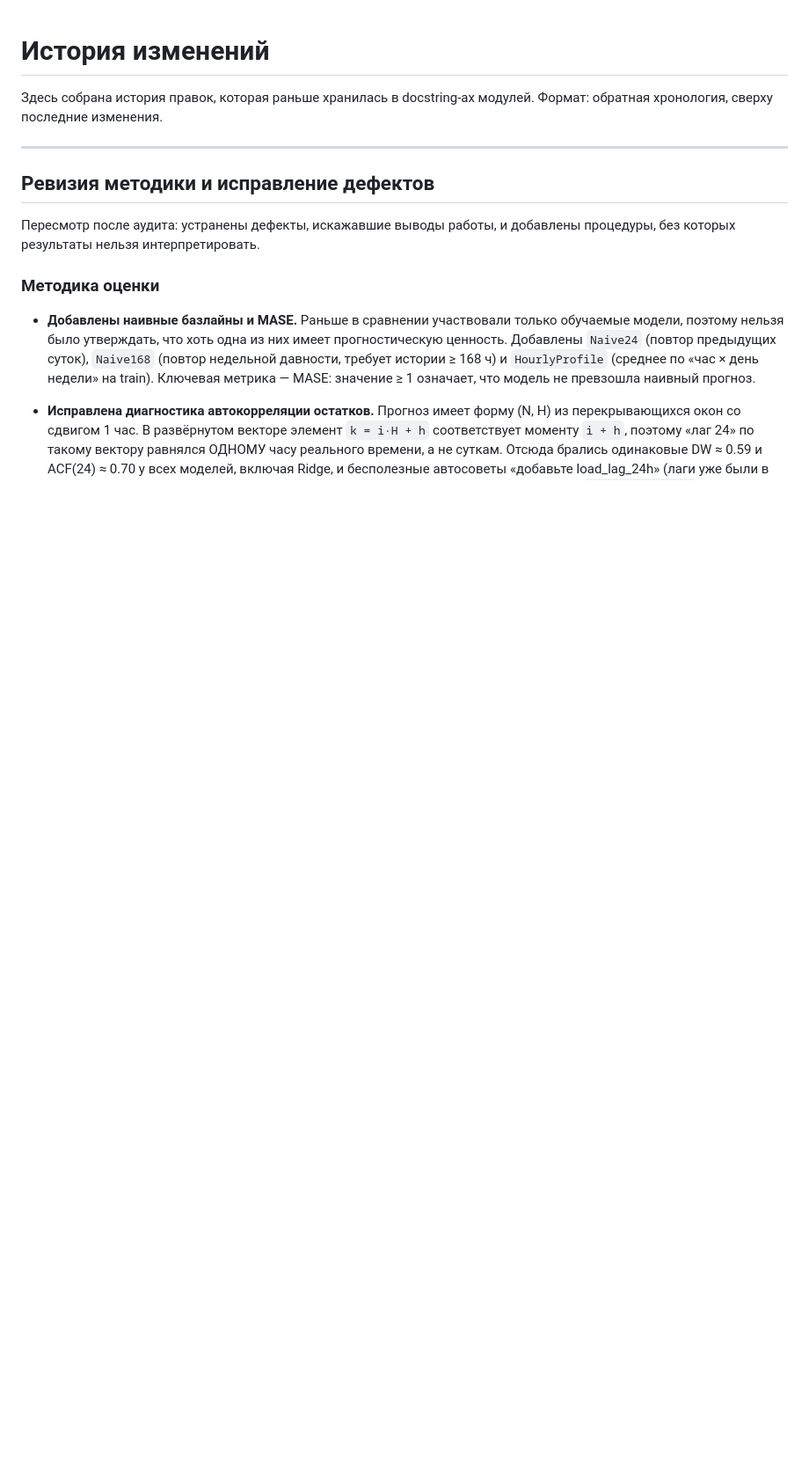
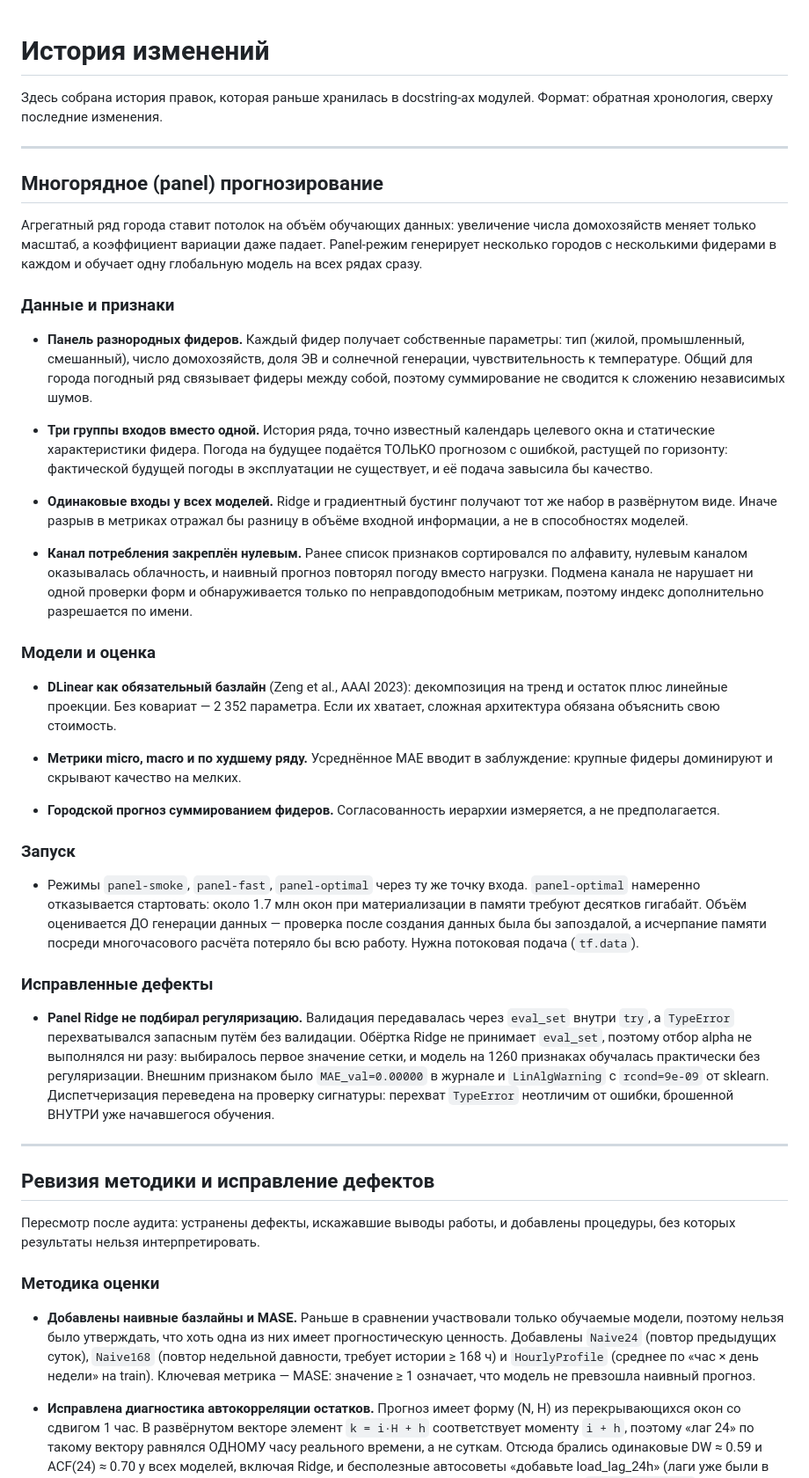
Before and after one commit to BRIGHTSIDEq/smartgrid, a Markdown page: CHANGELOG.md, the part around the change. Shown at 88% size. GitHub-like rendering; blank space fills up the shorter version.

Commit message:
Документация panel-режима и дефекта отбора alpha
CHANGELOG и README приведены в соответствие с реализацией: разнородная
панель фидеров, три группы входов, прогноз погоды вместо фактической,
закреплённый канал потребления, метрики micro/macro/худший ряд, DLinear как
обязательный базлайн, причина отказа panel-optimal.

Co-Authored-By: Claude Opus 5 <noreply@anthropic.com>

```diff
--- a/CHANGELOG.md
+++ b/CHANGELOG.md
@@ -2,6 +2,70 @@
 
 Здесь собрана история правок, которая раньше хранилась в docstring-ах модулей.
 Формат: обратная хронология, сверху последние изменения.
+
+---
+
+## Многорядное (panel) прогнозирование
+
+Агрегатный ряд города ставит потолок на объём обучающих данных: увеличение
+числа домохозяйств меняет только масштаб, а коэффициент вариации даже падает.
+Panel-режим генерирует несколько городов с несколькими фидерами в каждом и
+обучает одну глобальную модель на всех рядах сразу.
+
+### Данные и признаки
+
+* **Панель разнородных фидеров.** Каждый фидер получает собственные параметры:
+  тип (жилой, промышленный, смешанный), число домохозяйств, доля ЭВ и солнечной
+  генерации, чувствительность к температуре. Общий для города погодный ряд
+  связывает фидеры между собой, поэтому суммирование не сводится к сложению
+  независимых шумов.
+
+* **Три группы входов вместо одной.** История ряда, точно известный календарь
+  целевого окна и статические характеристики фидера. Погода на будущее подаётся
+  ТОЛЬКО прогнозом с ошибкой, растущей по горизонту: фактической будущей погоды
+  в эксплуатации не существует, и её подача завысила бы качество.
+
+* **Одинаковые входы у всех моделей.** Ridge и градиентный бустинг получают тот
+  же набор в развёрнутом виде. Иначе разрыв в метриках отражал бы разницу в
+  объёме входной информации, а не в способностях моделей.
+
+* **Канал потребления закреплён нулевым.** Ранее список признаков сортировался
+  по алфавиту, нулевым каналом оказывалась облачность, и наивный прогноз
+  повторял погоду вместо нагрузки. Подмена канала не нарушает ни одной проверки
+  форм и обнаруживается только по неправдоподобным метрикам, поэтому индекс
+  дополнительно разрешается по имени.
+
+### Модели и оценка
+
+* **DLinear как обязательный базлайн** (Zeng et al., AAAI 2023): декомпозиция на
+  тренд и остаток плюс линейные проекции. Без ковариат — 2 352 параметра. Если
+  их хватает, сложная архитектура обязана объяснить свою стоимость.
+
+* **Метрики micro, macro и по худшему ряду.** Усреднённое MAE вводит в
+  заблуждение: крупные фидеры доминируют и скрывают качество на мелких.
+
+* **Городской прогноз суммированием фидеров.** Согласованность иерархии
+  измеряется, а не предполагается.
+
+### Запуск
+
+* Режимы `panel-smoke`, `panel-fast`, `panel-optimal` через ту же точку входа.
+  `panel-optimal` намеренно отказывается стартовать: около 1.7 млн окон при
+  материализации в памяти требуют десятков гигабайт. Объём оценивается ДО
+  генерации данных — проверка после создания данных была бы запоздалой, а
+  исчерпание памяти посреди многочасового расчёта потеряло бы всю работу.
+  Нужна потоковая подача (`tf.data`).
+
+### Исправленные дефекты
+
+* **Panel Ridge не подбирал регуляризацию.** Валидация передавалась через
+  `eval_set` внутри `try`, а `TypeError` перехватывался запасным путём без
+  валидации. Обёртка Ridge не принимает `eval_set`, поэтому отбор alpha не
+  выполнялся ни разу: выбиралось первое значение сетки, и модель на 1260
+  признаках обучалась практически без регуляризации. Внешним признаком было
+  `MAE_val=0.00000` в журнале и `LinAlgWarning` с `rcond=9e-09` от sklearn.
+  Диспетчеризация переведена на проверку сигнатуры: перехват `TypeError`
+  неотличим от ошибки, брошенной ВНУТРИ уже начавшегося обучения.
 
 ---
 
```
